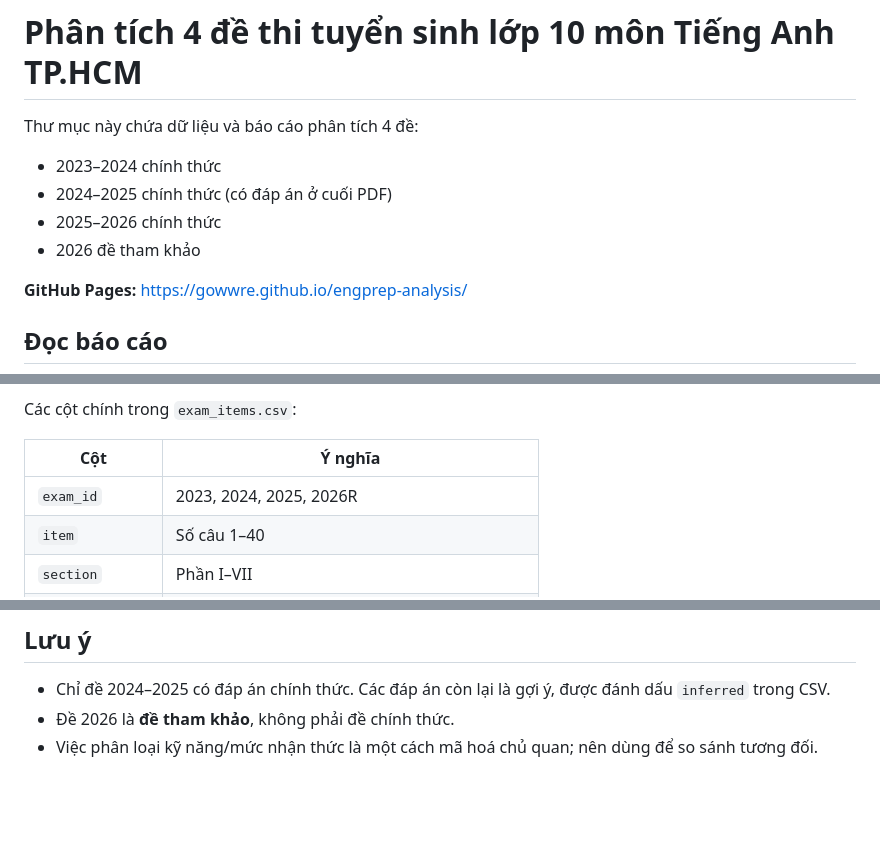
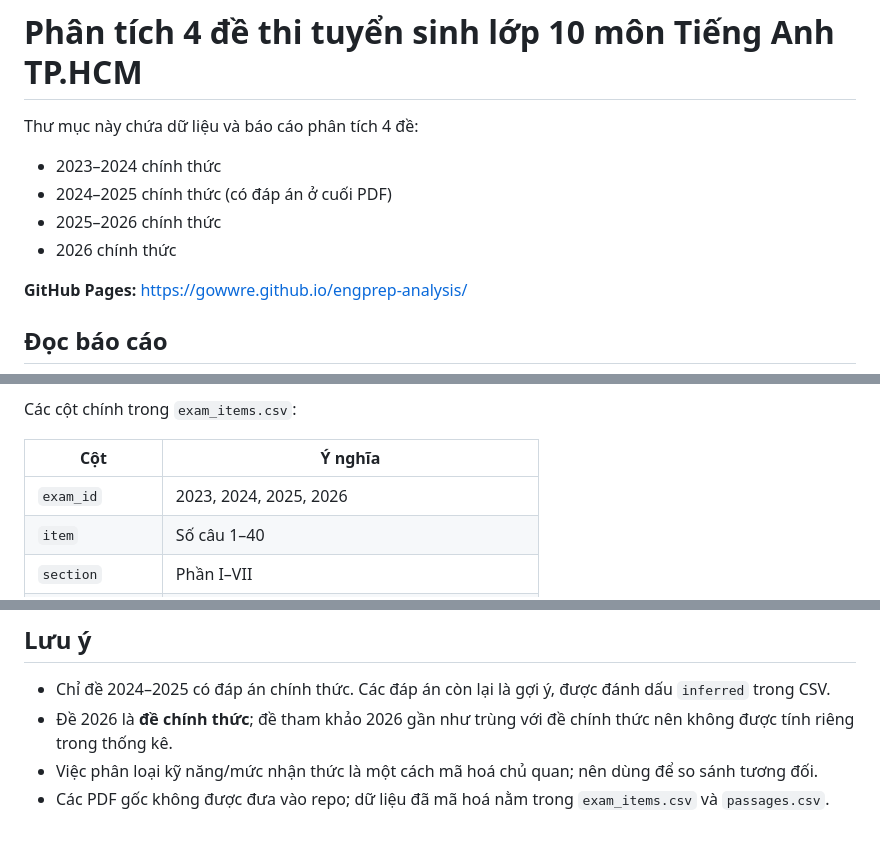
Before and after one commit to Gowwre/engprep-analysis, a Markdown page: README.md, 3 parts joined by grey strips. GitHub-like rendering; blank space fills up the shorter version.

Commit message:
Update analysis with official 2026 exam

```diff
--- a/README.md
+++ b/README.md
@@ -5,7 +5,7 @@ Thư mục này chứa dữ liệu và báo cáo phân tích 4 đề:
 - 2023–2024 chính thức
 - 2024–2025 chính thức (có đáp án ở cuối PDF)
 - 2025–2026 chính thức
-- 2026 đề tham khảo
+- 2026 chính thức
 
 **GitHub Pages:** https://gowwre.github.io/engprep-analysis/
 
@@ -27,7 +27,7 @@ Các cột chính trong `exam_items.csv`:
 
 | Cột | Ý nghĩa |
 |---|---|
-| `exam_id` | 2023, 2024, 2025, 2026R |
+| `exam_id` | 2023, 2024, 2025, 2026 |
 | `item` | Số câu 1–40 |
 | `section` | Phần I–VII |
 | `format` | MCQ, True/False, Gap-fill, Rewrite, Rearrange… |
@@ -62,5 +62,6 @@ pandoc BAO-CAO-PHAN-TICH.md \
 ## Lưu ý
 
 - Chỉ đề 2024–2025 có đáp án chính thức. Các đáp án còn lại là gợi ý, được đánh dấu `inferred` trong CSV.
-- Đề 2026 là **đề tham khảo**, không phải đề chính thức.
+- Đề 2026 là **đề chính thức**; đề tham khảo 2026 gần như trùng với đề chính thức nên không được tính riêng trong thống kê.
 - Việc phân loại kỹ năng/mức nhận thức là một cách mã hoá chủ quan; nên dùng để so sánh tương đối.
+- Các PDF gốc không được đưa vào repo; dữ liệu đã mã hoá nằm trong `exam_items.csv` và `passages.csv`.
```
Also changed, not shown: BAO-CAO-PHAN-TICH.md (+63 -48 lines), figures/fig03_grammar_heatmap.png, figures/fig04_answers.png, figures/fig05_reading_load.png, 8 other files.
